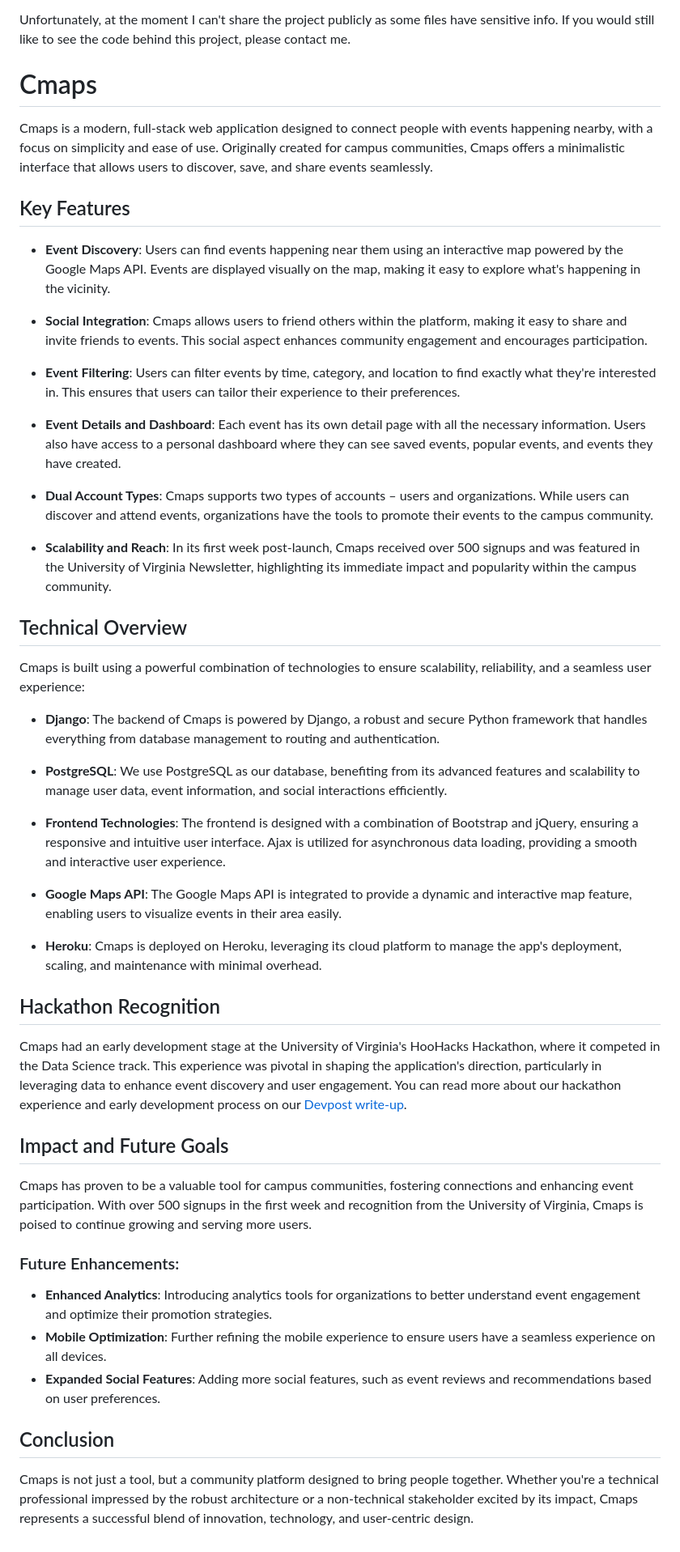
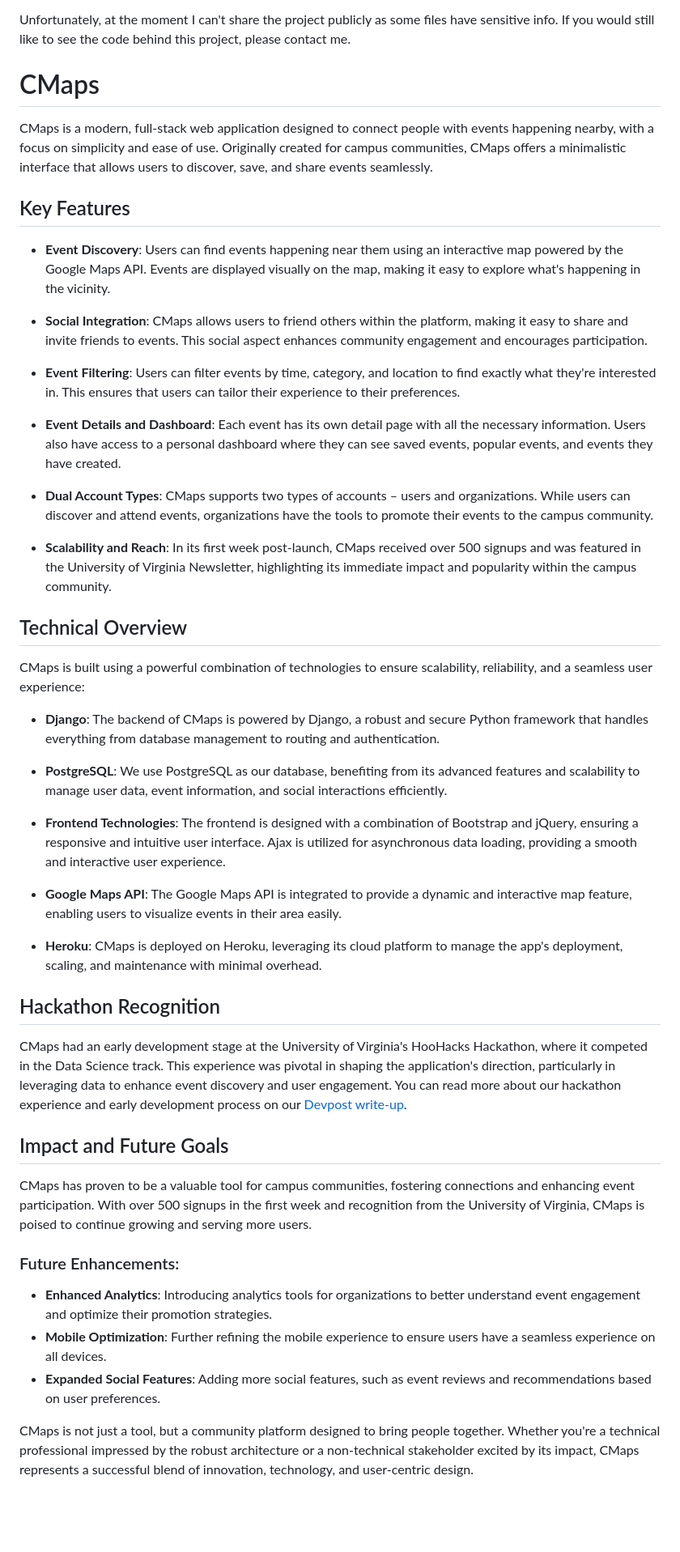
Before and after one commit to pranavrcn/CMaps-Event-Management, a Markdown page: README.md, the part around the change. Shown at 81% size. Rendered like a GitHub page; blank space fills up the shorter version.

```diff
--- a/README.md
+++ b/README.md
@@ -3,29 +3,29 @@
 Unfortunately, at the moment I can't share the project publicly as some files have sensitive info.
 If you would still like to see the code behind this project, please contact me.
 
-# Cmaps
+# CMaps
 
-Cmaps is a modern, full-stack web application designed to connect people with events happening nearby, with a focus on simplicity and ease of use. Originally created for campus communities, Cmaps offers a minimalistic interface that allows users to discover, save, and share events seamlessly.
+CMaps is a modern, full-stack web application designed to connect people with events happening nearby, with a focus on simplicity and ease of use. Originally created for campus communities, CMaps offers a minimalistic interface that allows users to discover, save, and share events seamlessly.
 
 ## Key Features
 
 - **Event Discovery**: Users can find events happening near them using an interactive map powered by the Google Maps API. Events are displayed visually on the map, making it easy to explore what's happening in the vicinity.
 
-- **Social Integration**: Cmaps allows users to friend others within the platform, making it easy to share and invite friends to events. This social aspect enhances community engagement and encourages participation.
+- **Social Integration**: CMaps allows users to friend others within the platform, making it easy to share and invite friends to events. This social aspect enhances community engagement and encourages participation.
 
 - **Event Filtering**: Users can filter events by time, category, and location to find exactly what they're interested in. This ensures that users can tailor their experience to their preferences.
 
 - **Event Details and Dashboard**: Each event has its own detail page with all the necessary information. Users also have access to a personal dashboard where they can see saved events, popular events, and events they have created.
 
-- **Dual Account Types**: Cmaps supports two types of accounts – users and organizations. While users can discover and attend events, organizations have the tools to promote their events to the campus community.
+- **Dual Account Types**: CMaps supports two types of accounts – users and organizations. While users can discover and attend events, organizations have the tools to promote their events to the campus community.
 
-- **Scalability and Reach**: In its first week post-launch, Cmaps received over 500 signups and was featured in the University of Virginia Newsletter, highlighting its immediate impact and popularity within the campus community.
+- **Scalability and Reach**: In its first week post-launch, CMaps received over 500 signups and was featured in the University of Virginia Newsletter, highlighting its immediate impact and popularity within the campus community.
 
 ## Technical Overview
 
-Cmaps is built using a powerful combination of technologies to ensure scalability, reliability, and a seamless user experience:
+CMaps is built using a powerful combination of technologies to ensure scalability, reliability, and a seamless user experience:
 
-- **Django**: The backend of Cmaps is powered by Django, a robust and secure Python framework that handles everything from database management to routing and authentication.
+- **Django**: The backend of CMaps is powered by Django, a robust and secure Python framework that handles everything from database management to routing and authentication.
 
 - **PostgreSQL**: We use PostgreSQL as our database, benefiting from its advanced features and scalability to manage user data, event information, and social interactions efficiently.
 
@@ -33,15 +33,15 @@ Cmaps is built using a powerful combination of technologies to ensure scalabilit
 
 - **Google Maps API**: The Google Maps API is integrated to provide a dynamic and interactive map feature, enabling users to visualize events in their area easily.
 
-- **Heroku**: Cmaps is deployed on Heroku, leveraging its cloud platform to manage the app's deployment, scaling, and maintenance with minimal overhead.
+- **Heroku**: CMaps is deployed on Heroku, leveraging its cloud platform to manage the app's deployment, scaling, and maintenance with minimal overhead.
 
 ## Hackathon Recognition
 
-Cmaps had an early development stage at the University of Virginia's HooHacks Hackathon, where it competed in the Data Science track. This experience was pivotal in shaping the application's direction, particularly in leveraging data to enhance event discovery and user engagement. You can read more about our hackathon experience and early development process on our [Devpost write-up](https://devpost.com/software/cmaps).
+CMaps had an early development stage at the University of Virginia's HooHacks Hackathon, where it competed in the Data Science track. This experience was pivotal in shaping the application's direction, particularly in leveraging data to enhance event discovery and user engagement. You can read more about our hackathon experience and early development process on our [Devpost write-up](https://devpost.com/software/cmaps).
 
 ## Impact and Future Goals
 
-Cmaps has proven to be a valuable tool for campus communities, fostering connections and enhancing event participation. With over 500 signups in the first week and recognition from the University of Virginia, Cmaps is poised to continue growing and serving more users.
+CMaps has proven to be a valuable tool for campus communities, fostering connections and enhancing event participation. With over 500 signups in the first week and recognition from the University of Virginia, CMaps is poised to continue growing and serving more users.
 
 ### Future Enhancements:
 
@@ -49,6 +49,4 @@ Cmaps has proven to be a valuable tool for campus communities, fostering connect
 - **Mobile Optimization**: Further refining the mobile experience to ensure users have a seamless experience on all devices.
 - **Expanded Social Features**: Adding more social features, such as event reviews and recommendations based on user preferences.
 
-## Conclusion
-
-Cmaps is not just a tool, but a community platform designed to bring people together. Whether you're a technical professional impressed by the robust architecture or a non-technical stakeholder excited by its impact, Cmaps represents a successful blend of innovation, technology, and user-centric design.
+CMaps is not just a tool, but a community platform designed to bring people together. Whether you're a technical professional impressed by the robust architecture or a non-technical stakeholder excited by its impact, CMaps represents a successful blend of innovation, technology, and user-centric design.
```
